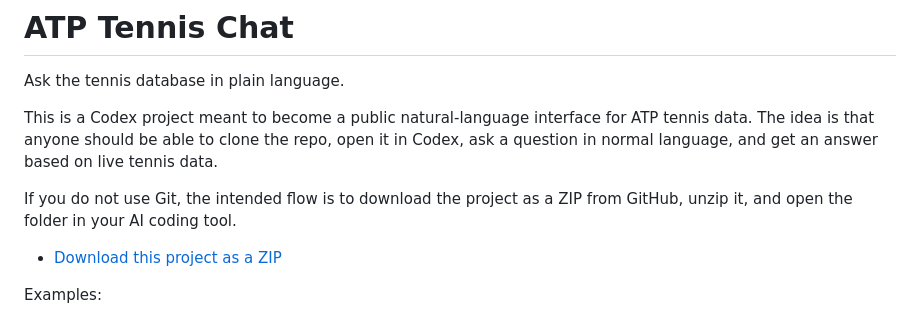
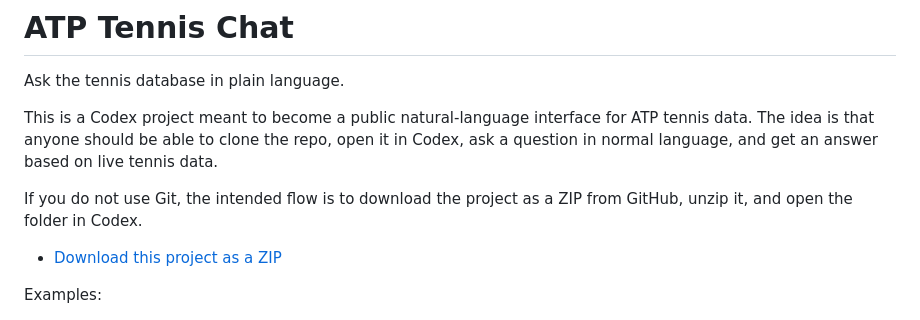
Before and after one commit to meg768/atp-tennis-chat, a Markdown page: README.md, the part around the change. GitHub-like rendering.

Commit message:
Refine Codex setup wording

```diff
--- a/README.md
+++ b/README.md
@@ -4,7 +4,7 @@ Ask the tennis database in plain language.
 
 This is a Codex project meant to become a public natural-language interface for ATP tennis data. The idea is that anyone should be able to clone the repo, open it in Codex, ask a question in normal language, and get an answer based on live tennis data.
 
-If you do not use Git, the intended flow is to download the project as a ZIP from GitHub, unzip it, and open the folder in your AI coding tool.
+If you do not use Git, the intended flow is to download the project as a ZIP from GitHub, unzip it, and open the folder in Codex.
 
 - [Download this project as a ZIP](https://github.com/meg768/atp-tennis-chat/archive/refs/heads/main.zip)
 
```
